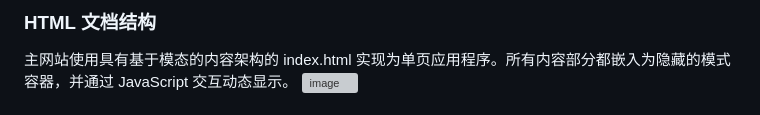
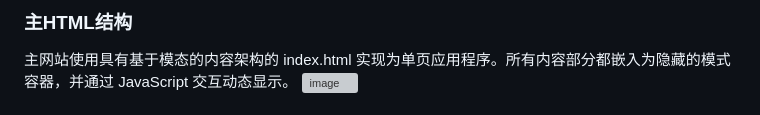
Before and after one commit to H2O-ME/qsgz, a Markdown page: README.md, the part around the change printed below. GitHub-like rendering; grey boxes are pictures that could not be loaded.

```diff
--- a/README.md
+++ b/README.md
@@ -84,5 +85,6 @@
 
 
-### HTML 文档结构
+
+### 主HTML结构
 主网站使用具有基于模态的内容架构的 index.html 实现为单页应用程序。所有内容部分都嵌入为隐藏的模式容器，并通过 JavaScript 交互动态显示。
 <img width="1798" height="215" alt="image" src="https://github.com/user-attachments/assets/a7ba31ea-8b49-4ee2-91de-8a664c2437a7" />
```
Also changed, not shown: other parts of README.md (+4 -0 lines).
